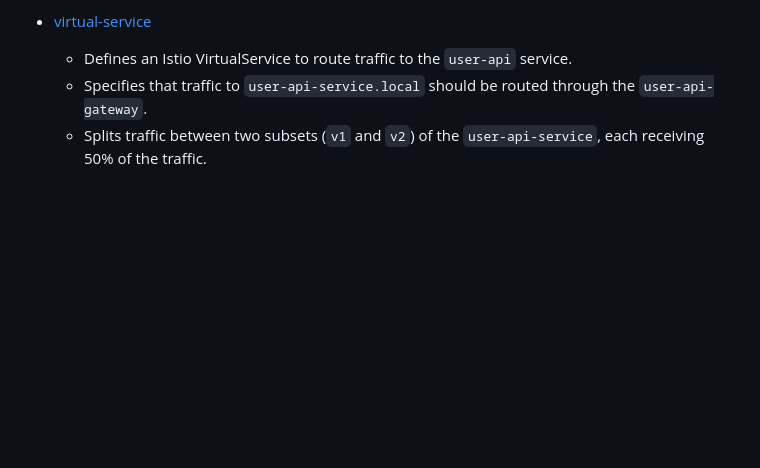
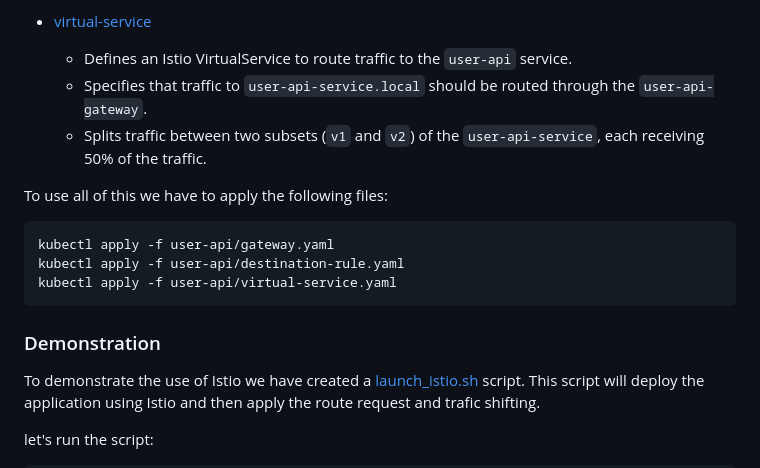
Before and after one commit to Macbucheron1/Devops-Template, a Markdown page: README.md, the part around one of its changes. GitHub-like rendering; blank space fills up the shorter version.

Commit message:
docs: adding the demo part of istio

````diff
--- a/README.md
+++ b/README.md
@@ -521,4 +520,17 @@ In order to created route request and trafic shifting we have create different f
    - Specifies that traffic to `user-api-service.local` should be routed through the `user-api-gateway`.
    - Splits traffic between two subsets (`v1` and `v2`) of the `user-api-service`, each receiving 50% of the traffic.
 
-###
+To use all of this we have to apply the following files:
+
+```bash
+kubectl apply -f user-api/gateway.yaml
+kubectl apply -f user-api/destination-rule.yaml
+kubectl apply -f user-api/virtual-service.yaml
+```
+
+### Demonstration
+
+To demonstrate the use of Istio we have created a [launch_istio.sh](./kubernetes/launch_istio.sh) script. This script will deploy the application using Istio and then apply the route request and trafic shifting.
+
+let's run the script:
+
````
Also changed, not shown: other parts of README.md (+13 -1 lines), images/k8s/Istio_demo.png (added), images/k8s/Istio_demo_web1.png (added), images/k8s/Istio_demo_web2.png (added), 1 other file.
